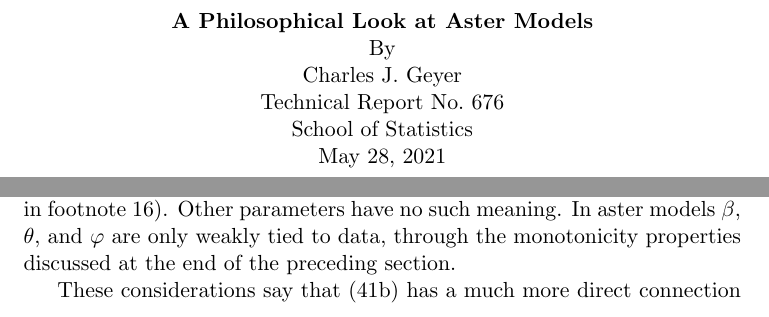
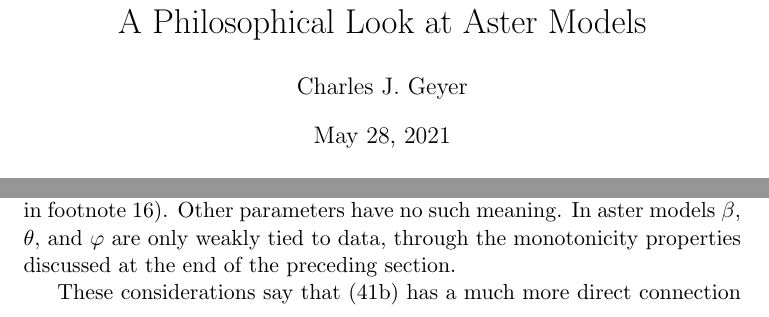
Before and after one commit to cjgeyer/AsterPhilo, a LaTeX document (ap.tex): two parts of pages 1 and 31 of 49 before the commit and two parts of pages 1 and 30 of 49 after it, joined at a grey line, cut so that both start at the same text. Compiled offline with pdfLaTeX.

Commit message:
fix title for paper rather than tech report

```diff
--- a/ap.tex
+++ b/ap.tex
@@ -22,12 +22,6 @@
 
 \begin{document}
 
-  \vspace*{0.9375in}
-  \begin{center}
-    {\bfseries A Philosophical Look at Aster Models} \\
-    By \\
-    Charles J. Geyer \\
-    Technical Report No.~676 \\
-    School of Statistics \\
-    \today
-  \end{center}
+\title{A Philosophical Look at Aster Models}
+\author{Charles J. Geyer}
+\maketitle
```
Also changed, not shown: ap.tex (4 more changed lines).
